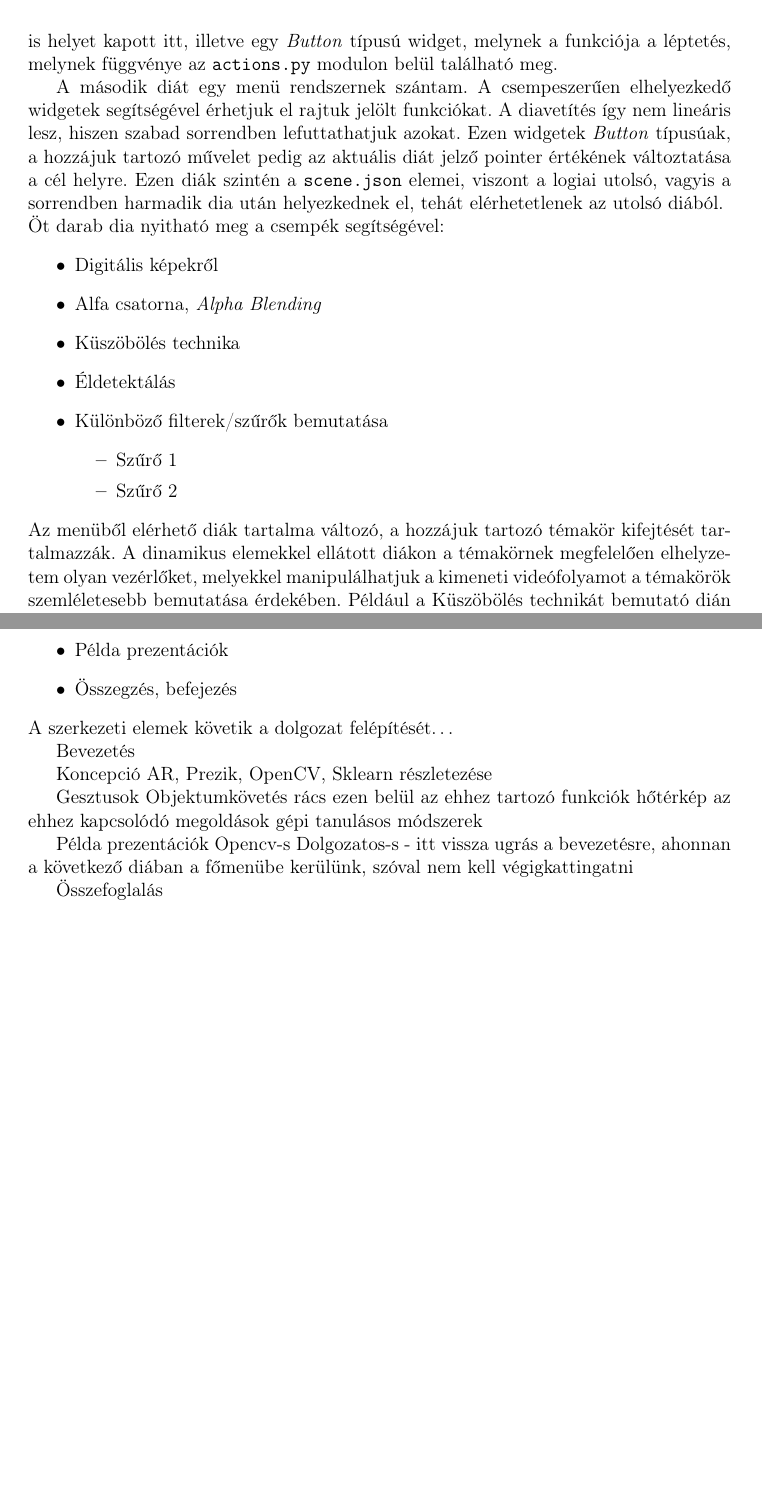
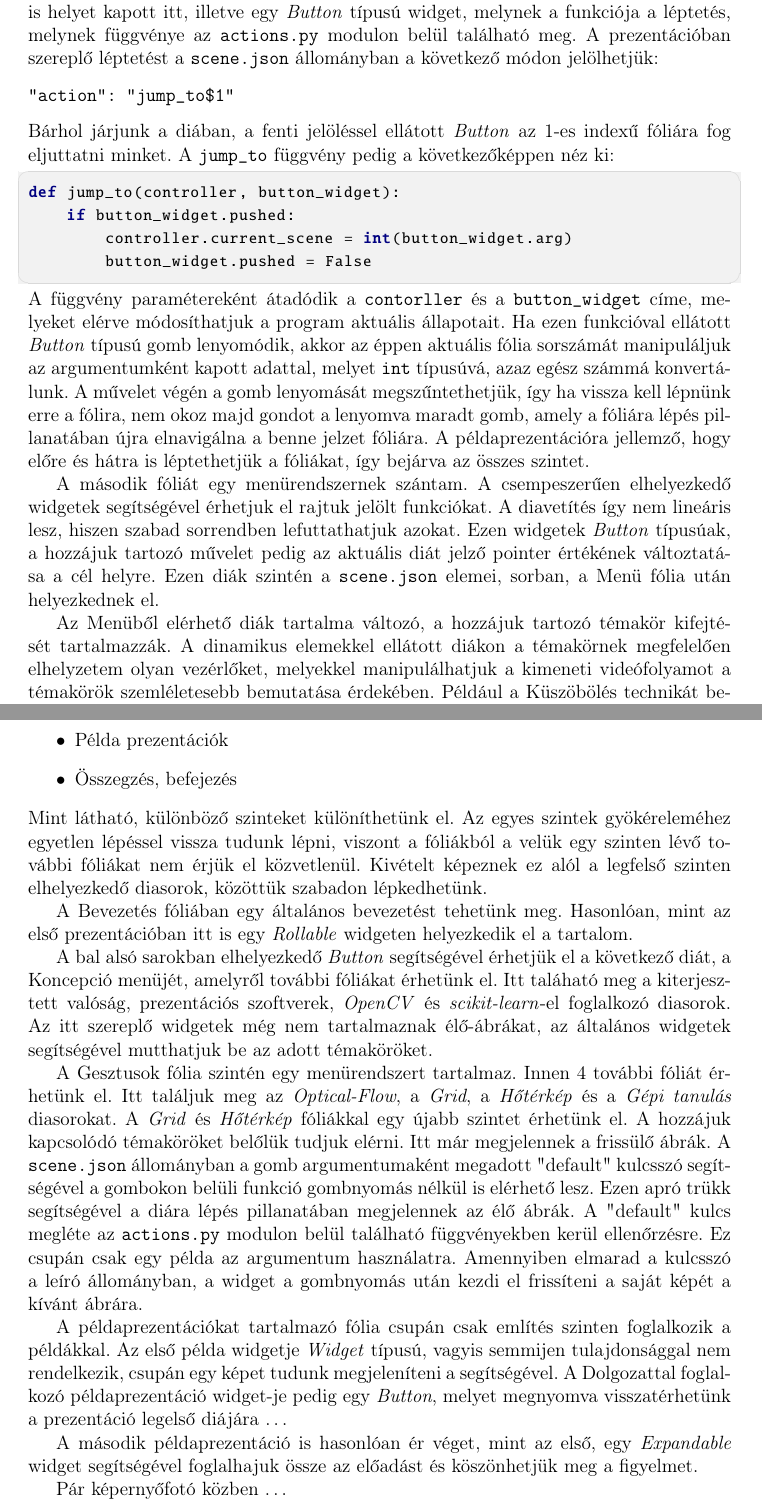
Before and after one commit to DanielNagy97/szakdolgozat, a LaTeX document (szakdolgozat/dolgozat.tex, which reads szakdolgozat/chapters/6_demo.tex): two parts of pages 35 and 36 of 40 before the commit and two parts of pages 35 and 37 of 41 after it, joined at a grey line, cut so that both start at the same text, the shorter picture padded with empty space. Compiled offline with pdfLaTeX.

Commit message:
dolgozat demo writing

```diff
--- a/szakdolgozat/chapters/6_demo.tex
+++ b/szakdolgozat/chapters/6_demo.tex
@@ -70,19 +82,20 @@ Ezen szerkezeti elemek az első három diát jelölik.
 
-Az első dián szereplő \textit{Rollable} widget tartalmazza a bevezetést, amely egy rövid áttekintés, hogy miről is fog szólni a prezentáció. Egy \textit{Shiftable} típusú \textit{OpenCV} logó is helyet kapott itt, illetve egy \textit{Button} típusú widget, melynek a funkciója a léptetés, melynek függvénye az \texttt{actions.py} modulon belül található meg.
+Az első dián szereplő \textit{Rollable} widget tartalmazza a bevezetést, amely egy rövid áttekintés, hogy miről is fog szólni a prezentáció. Egy \textit{Shiftable} típusú \textit{OpenCV} logó is helyet kapott itt, illetve egy \textit{Button} típusú widget, melynek a funkciója a léptetés, melynek függvénye az \texttt{actions.py} modulon belül található meg. A prezentációban szereplő léptetést a \texttt{scene.json} állományban a következő módon jelölhetjük:
+\begin{verbatim}
+"action": "jump_to$1"
+\end{verbatim}
+Bárhol járjunk a diában, a fenti jelöléssel ellátott \textit{Button} az 1-es indexű fóliára fog eljuttatni minket. A \texttt{jump\_to} függvény pedig a következőképpen néz ki:
+\begin{python}
+def jump_to(controller, button_widget):
+    if button_widget.pushed:
+        controller.current_scene = int(button_widget.arg)
+        button_widget.pushed = False
+\end{python}
+A függvény paramétereként átadódik a \texttt{contorller} és a \texttt{button\_widget} címe, melyeket elérve módosíthatjuk a program aktuális állapotait. Ha ezen funkcióval ellátott \textit{Button} típusú gomb lenyomódik, akkor az éppen aktuális fólia sorszámát manipuláljuk az argumentumként kapott adattal, melyet \texttt{int} típusúvá, azaz egész számmá konvertálunk. A művelet végén a gomb lenyomását megszűntethetjük, így ha vissza kell lépnünk erre a fólira, nem okoz majd gondot a lenyomva maradt gomb, amely a fóliára lépés pillanatában újra elnavigálna a benne jelzet fóliára.
+A példaprezentációra jellemző, hogy előre és hátra is léptethetjük a fóliákat, így bejárva az összes szintet.
 
-A második diát egy menü rendszernek szántam. A csempeszerűen elhelyezkedő widgetek segítségével érhetjuk el rajtuk jelölt funkciókat. A diavetítés így nem lineáris lesz, hiszen szabad sorrendben lefuttathatjuk azokat. Ezen widgetek \textit{Button} típusúak, a hozzájuk tartozó művelet pedig az aktuális diát jelző pointer értékének változtatása a cél helyre. Ezen diák szintén a \texttt{scene.json} elemei, viszont a logiai utolsó, vagyis a sorrendben harmadik dia után helyezkednek el, tehát elérhetetlenek az utolsó diából.\\
-Öt darab dia nyitható meg a csempék segítségével:
-\begin{itemize}
-	\item Digitális képekről
-	\item Alfa csatorna, \textit{Alpha Blending}
-	\item Küszöbölés technika
-	\item Éldetektálás
-	\item Különböző filterek/szűrők bemutatása
-	\begin{itemize}
-		\item Szűrő 1
-		\item Szűrő 2
-	\end{itemize}
-\end{itemize}
-Az menüből elérhető diák tartalma változó, a hozzájuk tartozó témakör kifejtését tartalmazzák. A dinamikus elemekkel ellátott diákon a témakörnek megfelelően elhelyzetem olyan vezérlőket, melyekkel manipulálhatjuk a kimeneti videófolyamot a témakörök szemléletesebb bemutatása érdekében.
+A második fóliát egy menürendszernek szántam. A csempeszerűen elhelyezkedő widgetek segítségével érhetjuk el rajtuk jelölt funkciókat. A diavetítés így nem lineáris lesz, hiszen szabad sorrendben lefuttathatjuk azokat. Ezen widgetek \textit{Button} típusúak, a hozzájuk tartozó művelet pedig az aktuális diát jelző pointer értékének változtatása a cél helyre. Ezen diák szintén a \texttt{scene.json} elemei, sorban, a Menü fólia után helyezkednek el.
+
+Az Menüből elérhető diák tartalma változó, a hozzájuk tartozó témakör kifejtését tartalmazzák. A dinamikus elemekkel ellátott diákon a témakörnek megfelelően elhelyzetem olyan vezérlőket, melyekkel manipulálhatjuk a kimeneti videófolyamot a témakörök szemléletesebb bemutatása érdekében.
 Például a Küszöbölés technikát bemutató dián a funkciót aktiváló \textit{Button} megnyomása esetén a videófolyamon a \textit{Tuner} értékeinek megfelelően végrehajtódik a küszöbölés művelete. A \textit{Tuner} segítségével állíthatjuk a küszöb alsó határát, az eljárás szemléltetése érdekében.
 Az éldetektálással és \textit{Alpha Blending} technikákkal foglalkozó fóliákon szintén hasonlóan demonstrálhatjuk a technikák működését, \textit{Tuner} widget segítségével értékeket állítva.
@@ -108,23 +142,18 @@ A prezentáció fő szerkezeti elemei a következők:
 	\item Példa prezentációk
 	\item Összegzés, befejezés
 \end{itemize}
-A szerkezeti elemek követik a dolgozat felépítését\ldots
+Mint látható, különböző szinteket különíthetünk el. Az egyes szintek gyökéreleméhez egyetlen lépéssel vissza tudunk lépni, viszont a fóliákból a velük egy szinten lévő további fóliákat nem érjük el közvetlenül. Kivételt képeznek ez alól a legfelső szinten elhelyezkedő diasorok, közöttük szabadon lépkedhetünk.
 
-Bevezetés
+A Bevezetés fóliában egy általános bevezetést tehetünk meg. Hasonlóan, mint az első prezentációban itt is egy \textit{Rollable} widgeten helyezkedik el a tartalom.
 
-Koncepció
-	AR, Prezik, OpenCV, Sklearn részletezése
+A bal alsó sarokban elhelyezkedő \textit{Button} segítségével érhetjük el a következő diát, a Koncepció menüjét, amelyről további fóliákat érhetünk el. Itt taláható meg a kiterjesztett valóság, prezentációs szoftverek, \textit{OpenCV} és \textit{scikit-learn}-el foglalkozó diasorok. Az itt szereplő widgetek még nem tartalmaznak élő-ábrákat, az általános widgetek segítségével mutthatjuk be az adott témaköröket.
 
-Gesztusok
-	Objektumkövetés
-	rács
-		ezen belül az ehhez tartozó funkciók
-	hőtérkép
-		az ehhez kapcsolódó megoldások
-	gépi tanulásos módszerek
+A Gesztusok fólia szintén egy menürendszert tartalmaz. Innen 4 további fóliát érhetünk el.
+Itt találjuk meg az \textit{Optical-Flow}, a \textit{Grid}, a \textit{Hőtérkép} és a \textit{Gépi tanulás} diasorokat. A \textit{Grid} és \textit{Hőtérkép} fóliákkal egy újabb szintet érhetünk el. A hozzájuk kapcsolódó témaköröket belőlük tudjuk elérni. Itt már megjelennek a frissülő ábrák.
+A \texttt{scene.json} állományban a gomb argumentumaként megadott "default" kulcsszó segítségével a gombokon belüli funkció gombnyomás nélkül is elérhető lesz. Ezen apró trükk segítségével a diára lépés pillanatában megjelennek az élő ábrák. A "default" kulcs megléte az \texttt{actions.py} modulon belül található függvényekben kerül ellenőrzésre. Ez csupán csak egy példa az argumentum használatra. Amennyiben elmarad a kulcsszó a leíró állományban, a widget a gombnyomás után kezdi el frissíteni a saját képét a kívánt ábrára.
 
-Példa prezentációk
-	Opencv-s
-	Dolgozatos-s - itt vissza ugrás a bevezetésre, ahonnan a következő diában a főmenübe kerülünk, szóval nem kell végigkattingatni
+A példaprezentációkat tartalmazó fólia csupán csak említés szinten foglalkozik a példákkal. Az első példa widgetje \textit{Widget} típusú, vagyis semmijen tulajdonsággal nem rendelkezik, csupán egy képet tudunk megjeleníteni a segítségével. A Dolgozattal foglalkozó példaprezentáció widget-je pedig egy \textit{Button}, melyet megnyomva visszatérhetünk a prezentáció legelső diájára \ldots
 
-Összefoglalás
+A második példaprezentáció is hasonlóan ér véget, mint az első, egy \textit{Expandable} widget segítségével foglalhajuk össze az előadást és köszönhetjük meg a figyelmet.
+
+Pár képernyőfotó közben \ldots
```
Also changed, not shown: szakdolgozat/chapters/6_demo.tex (57 more changed lines).
